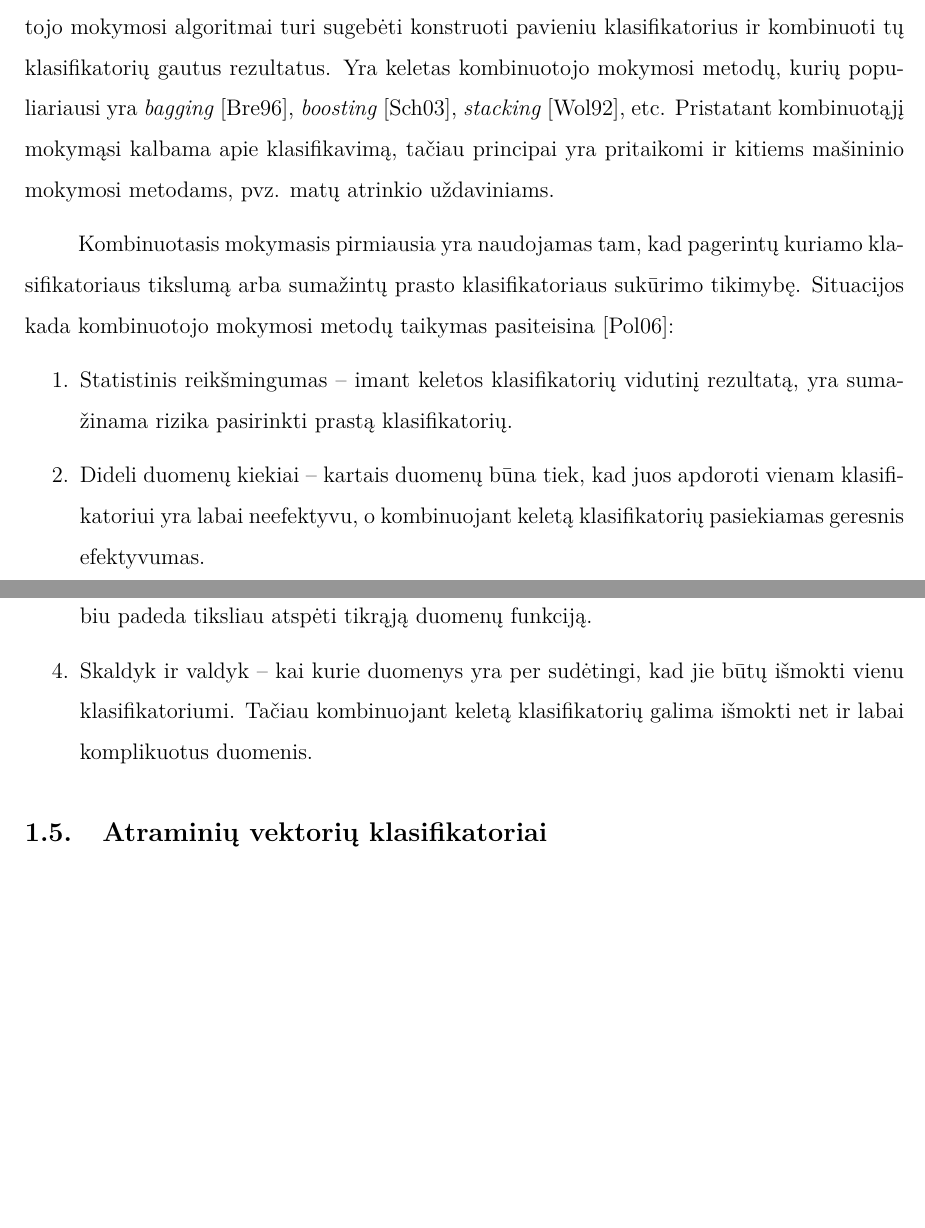
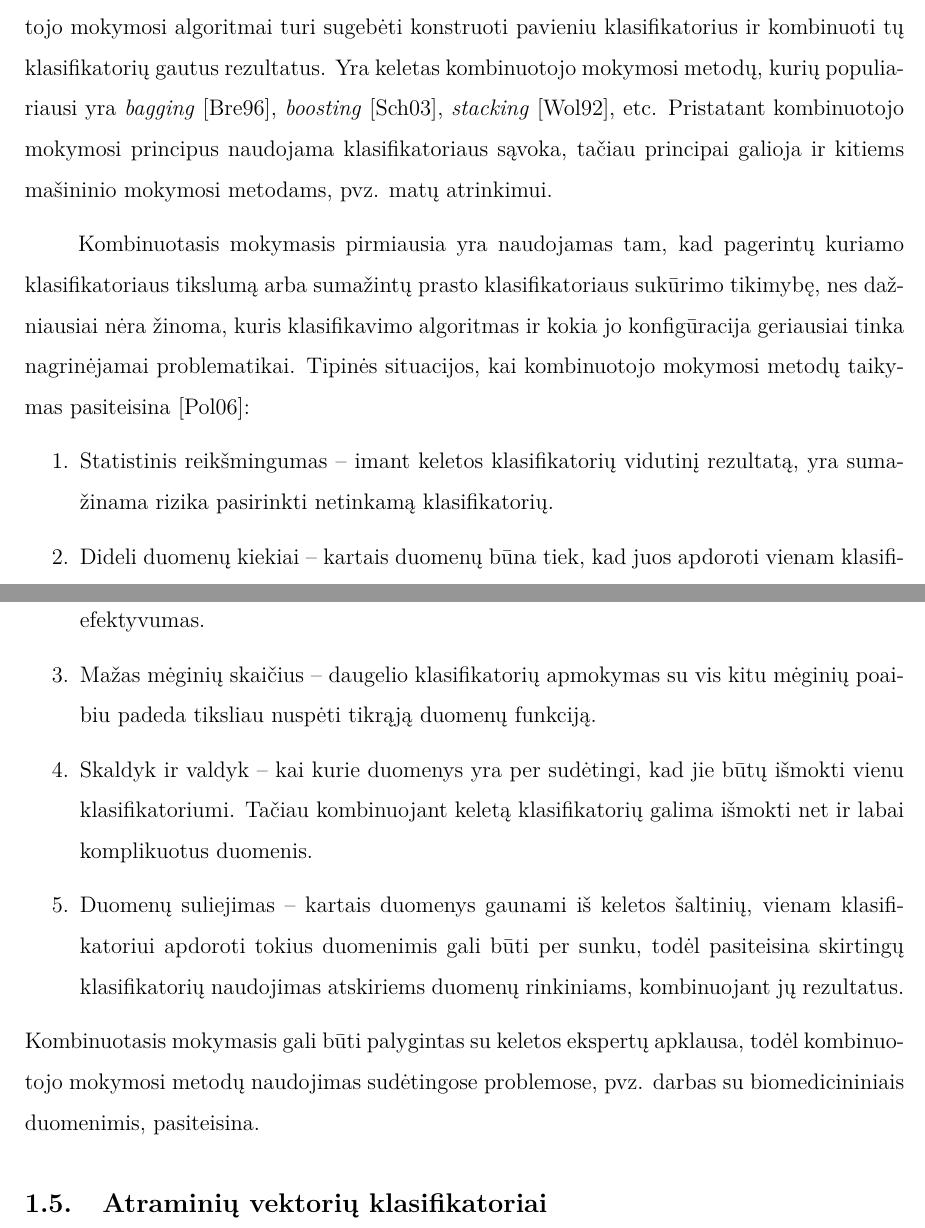
Before and after one commit to dainiusjocas/keed, a LaTeX document (bachelor/bakalaurinis.tex, which reads bachelor/darbu_apzvalga.tex): two parts of pages 11 and 12 of 41 before the commit and two parts of pages 11 and 12 of 42 after it, joined at a grey line, cut so that both start at the same text, the shorter picture padded with empty space. Compiled offline with pdfLaTeX.

Commit message:
aprašiau kombinuotąjį mokymąsi

```diff
--- a/bachelor/darbu_apzvalga.tex
+++ b/bachelor/darbu_apzvalga.tex
@@ -121,15 +121,17 @@ Hierarchinis klasterizavimas (angl. \textit{hierarchical clustering}) yra klaste
 
 \subsection{Kombinuotasis mokymasis}
 
-Kombinuotasis mokymasis (angl. \textit{ensemble learning}) - tai toks mašininis mokymasis, kai problemos sprendimui yra kombinuojami keli mašininio mokymos metodai. Kombinuotojo mokymosi algoritmai turi sugebėti konstruoti pavieniu klasifikatorius ir kombinuoti tų klasifikatorių gautus rezultatus. Yra keletas kombinuotojo mokymosi metodų, kurių populiariausi yra \textit{bagging} \cite{breiman1996bagging}, \textit{boosting} \cite{schapire2003boosting}, \textit{stacking} \cite{wolpert1992stacked}, etc. Pristatant kombinuotąjį mokymąsi kalbama apie klasifikavimą, tačiau principai yra pritaikomi ir kitiems mašininio mokymosi metodams, pvz. matų atrinkio uždaviniams.
+Kombinuotasis mokymasis (angl. \textit{ensemble learning}) - tai toks mašininis mokymasis, kai problemos sprendimui yra kombinuojami keli mašininio mokymos metodai. Kombinuotojo mokymosi algoritmai turi sugebėti konstruoti pavieniu klasifikatorius ir kombinuoti tų klasifikatorių gautus rezultatus. Yra keletas kombinuotojo mokymosi metodų, kurių populiariausi yra \textit{bagging} \cite{breiman1996bagging}, \textit{boosting} \cite{schapire2003boosting}, \textit{stacking} \cite{wolpert1992stacked}, etc. Pristatant kombinuotojo mokymosi principus naudojama klasifikatoriaus sąvoka, tačiau principai galioja ir kitiems mašininio mokymosi metodams, pvz. matų atrinkimui.
 
-Kombinuotasis mokymasis pirmiausia yra naudojamas tam, kad pagerintų kuriamo klasifikatoriaus tikslumą arba sumažintų prasto klasifikatoriaus sukūrimo tikimybę. Situacijos kada kombinuotojo mokymosi metodų taikymas pasiteisina \cite{polikar2006ensemble}:
+Kombinuotasis mokymasis pirmiausia yra naudojamas tam, kad pagerintų kuriamo klasifikatoriaus tikslumą arba sumažintų prasto klasifikatoriaus sukūrimo tikimybę, nes dažniausiai nėra žinoma, kuris klasifikavimo algoritmas ir kokia jo konfigūracija geriausiai tinka nagrinėjamai problematikai. Tipinės situacijos, kai kombinuotojo mokymosi metodų taikymas pasiteisina \cite{polikar2006ensemble}:
 \begin{enumerate}
- \item Statistinis reikšmingumas -- imant keletos klasifikatorių vidutinį rezultatą, yra sumažinama rizika pasirinkti prastą klasifikatorių.
+ \item Statistinis reikšmingumas -- imant keletos klasifikatorių vidutinį rezultatą, yra sumažinama rizika pasirinkti netinkamą klasifikatorių.
  \item Dideli duomenų kiekiai -- kartais duomenų būna tiek, kad juos apdoroti vienam klasifikatoriui yra labai neefektyvu, o kombinuojant keletą klasifikatorių pasiekiamas geresnis efektyvumas.
- \item Mažas skaičius mėginių -- daugelio klasifikatorių apmokymas su vis kitu mėginių poaibiu padeda tiksliau atspėti tikrąją duomenų funkciją.
+ \item Mažas mėginių skaičius -- daugelio klasifikatorių apmokymas su vis kitu mėginių poaibiu padeda tiksliau nuspėti tikrąją duomenų funkciją.
  \item Skaldyk ir valdyk -- kai kurie duomenys yra per sudėtingi, kad jie būtų išmokti vienu klasifikatoriumi. Tačiau kombinuojant keletą klasifikatorių galima išmokti net ir labai komplikuotus duomenis.
+ \item Duomenų suliejimas -- kartais duomenys gaunami iš keletos šaltinių, vienam klasifikatoriui apdoroti tokius duomenimis gali būti per sunku, todėl pasiteisina skirtingų klasifikatorių naudojimas atskiriems duomenų rinkiniams, kombinuojant jų rezultatus.
 \end{enumerate}
+Kombinuotasis mokymasis gali būti palygintas su keletos ekspertų apklausa, todėl kombinuotojo mokymosi metodų naudojimas sudėtingose problemose, pvz. darbas su biomedicininiais duomenimis, pasiteisina.
 
 \subsection{Atraminių vektorių klasifikatoriai}
 
```
